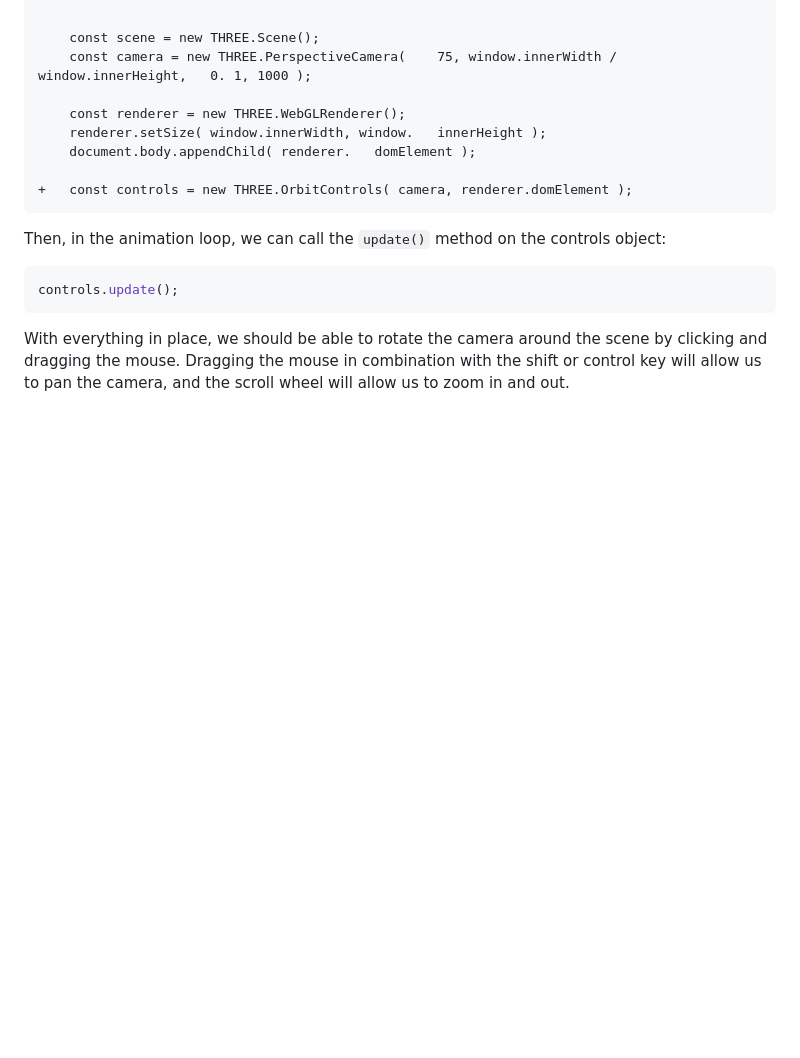
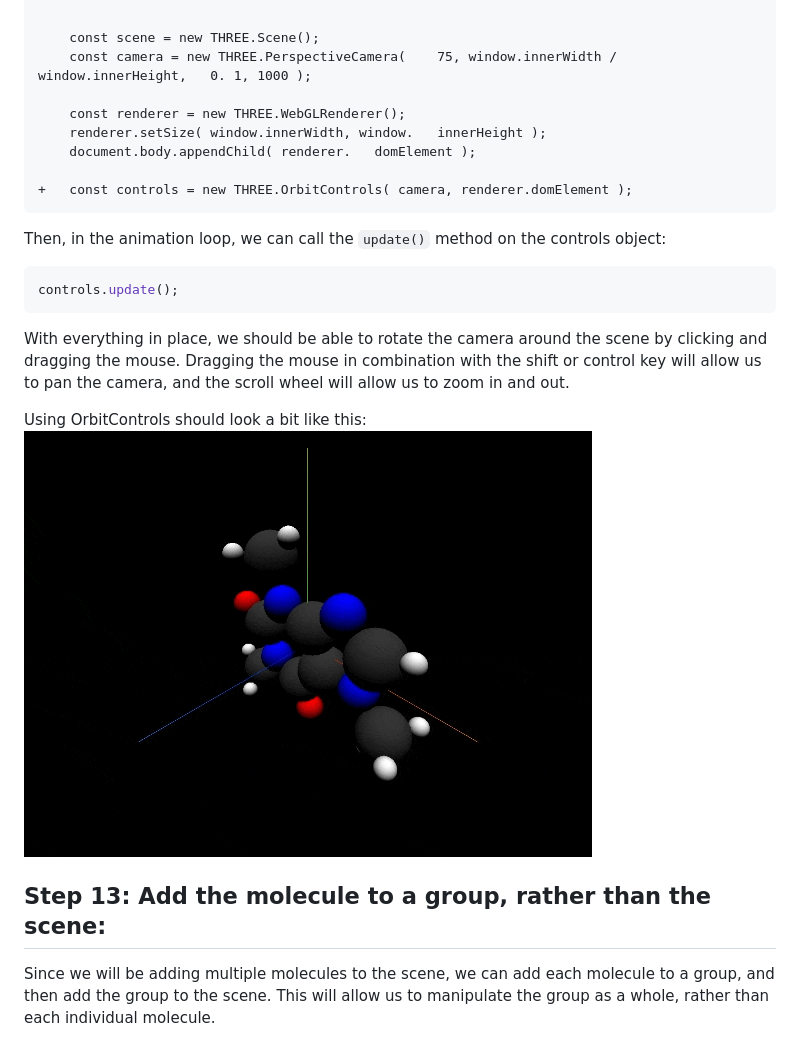
Before and after one commit to LiamOsler/Three-Molecules, a Markdown page: README.md, the part around the change. Drawn GitHub-style; pictures changed too: screenshots/step-12.gif (added); blank space fills up the shorter version.

Commit message:
update readme, add orbitcontrol recording

````diff
--- a/README.md
+++ b/README.md
@@ -796,3 +796,9 @@ controls.update();
 ```
 
 With everything in place, we should be able to rotate the camera around the scene by clicking and dragging the mouse. Dragging the mouse in combination with the shift or control key will allow us to pan the camera, and the scroll wheel will allow us to zoom in and out.
+
+Using OrbitControls should look a bit like this:
+![Step-12](/screenshots/step-12.gif)
+
+## Step 13: Add the molecule to a group, rather than the scene:
+Since we will be adding multiple molecules to the scene, we can add each molecule to a group, and then add the group to the scene. This will allow us to manipulate the group as a whole, rather than each individual molecule.
````
